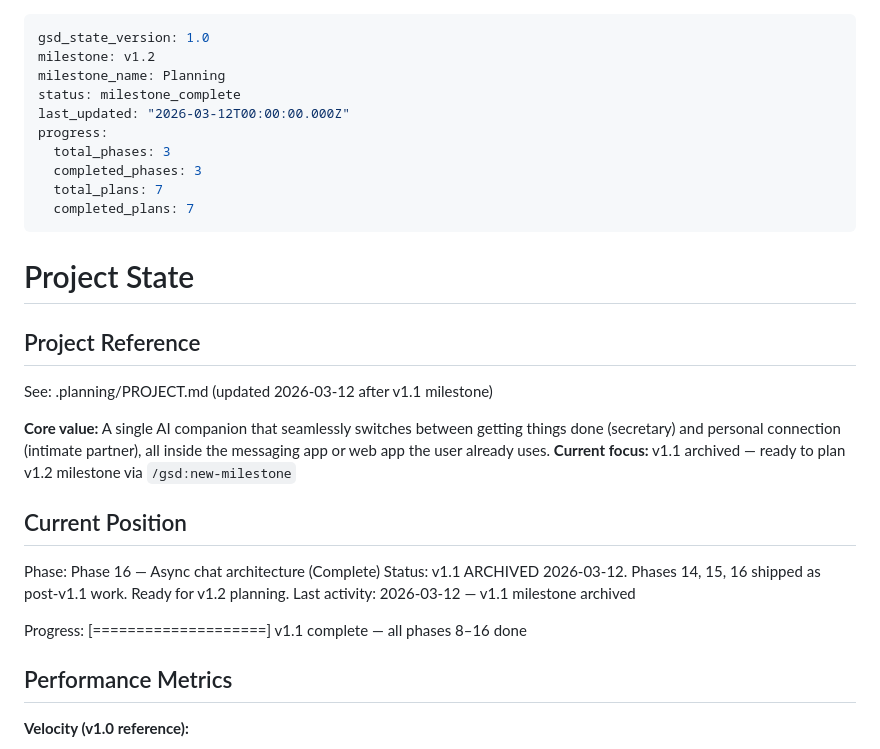
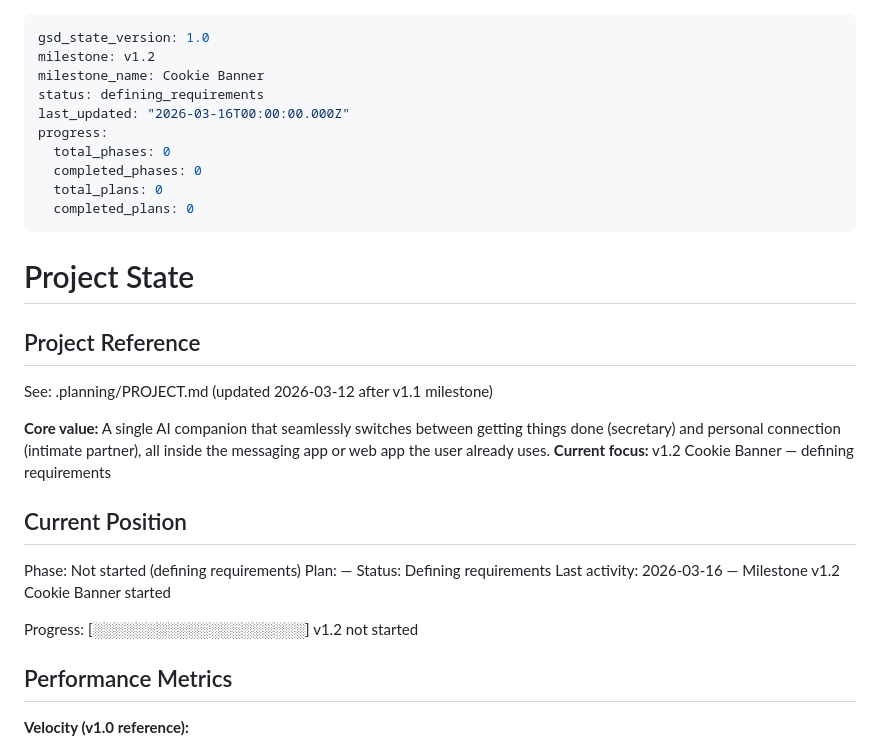
Before and after one commit to RaphGonz/ava2, a Markdown page: .planning/STATE.md, the part around the change. GitHub-like rendering.

Commit message:
docs: start milestone v1.2 Cookie Banner

```diff
--- a/.planning/STATE.md
+++ b/.planning/STATE.md
@@ -1,14 +1,14 @@
 ---
 gsd_state_version: 1.0
 milestone: v1.2
-milestone_name: Planning
-status: milestone_complete
-last_updated: "2026-03-12T00:00:00.000Z"
+milestone_name: Cookie Banner
+status: defining_requirements
+last_updated: "2026-03-16T00:00:00.000Z"
 progress:
-  total_phases: 3
-  completed_phases: 3
-  total_plans: 7
-  completed_plans: 7
+  total_phases: 0
+  completed_phases: 0
+  total_plans: 0
+  completed_plans: 0
 ---
 
 # Project State
@@ -18,15 +18,16 @@ progress:
 See: .planning/PROJECT.md (updated 2026-03-12 after v1.1 milestone)
 
 **Core value:** A single AI companion that seamlessly switches between getting things done (secretary) and personal connection (intimate partner), all inside the messaging app or web app the user already uses.
-**Current focus:** v1.1 archived — ready to plan v1.2 milestone via `/gsd:new-milestone`
+**Current focus:** v1.2 Cookie Banner — defining requirements
 
 ## Current Position
 
-Phase: Phase 16 — Async chat architecture (Complete)
-Status: v1.1 ARCHIVED 2026-03-12. Phases 14, 15, 16 shipped as post-v1.1 work. Ready for v1.2 planning.
-Last activity: 2026-03-12 — v1.1 milestone archived
+Phase: Not started (defining requirements)
+Plan: —
+Status: Defining requirements
+Last activity: 2026-03-16 — Milestone v1.2 Cookie Banner started
 
-Progress: [====================] v1.1 complete — all phases 8–16 done
+Progress: [░░░░░░░░░░░░░░░░░░░░] v1.2 not started
 
 ## Performance Metrics
 
```
Also changed, not shown: .planning/PROJECT.md (+12 -7 lines).
